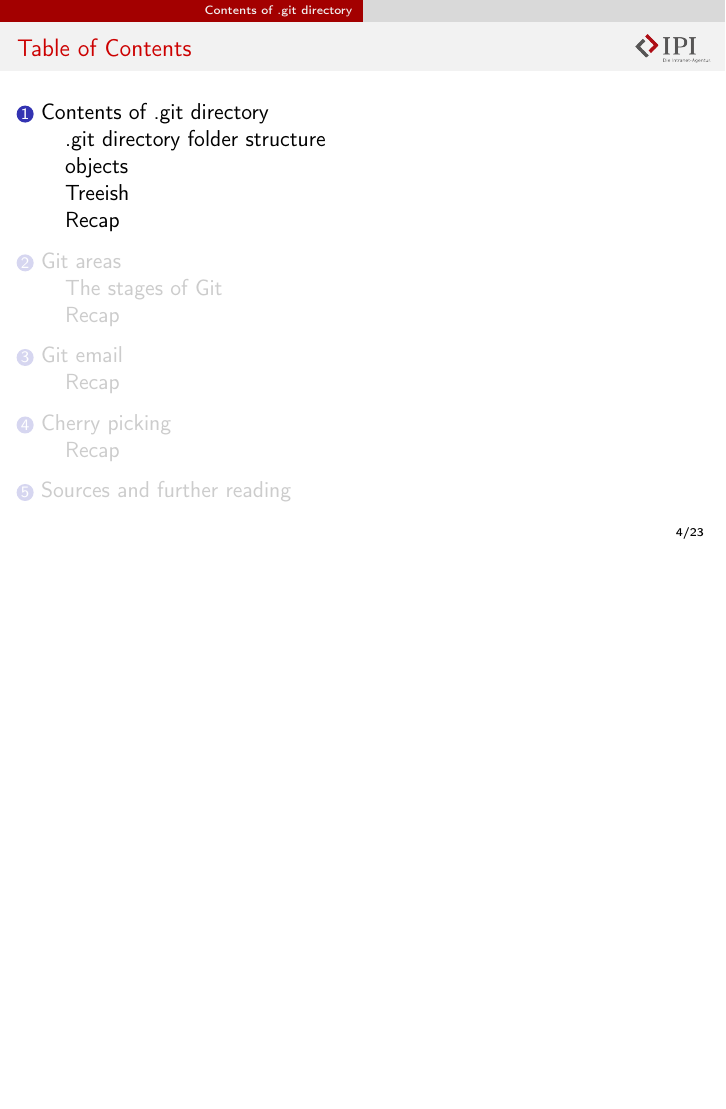
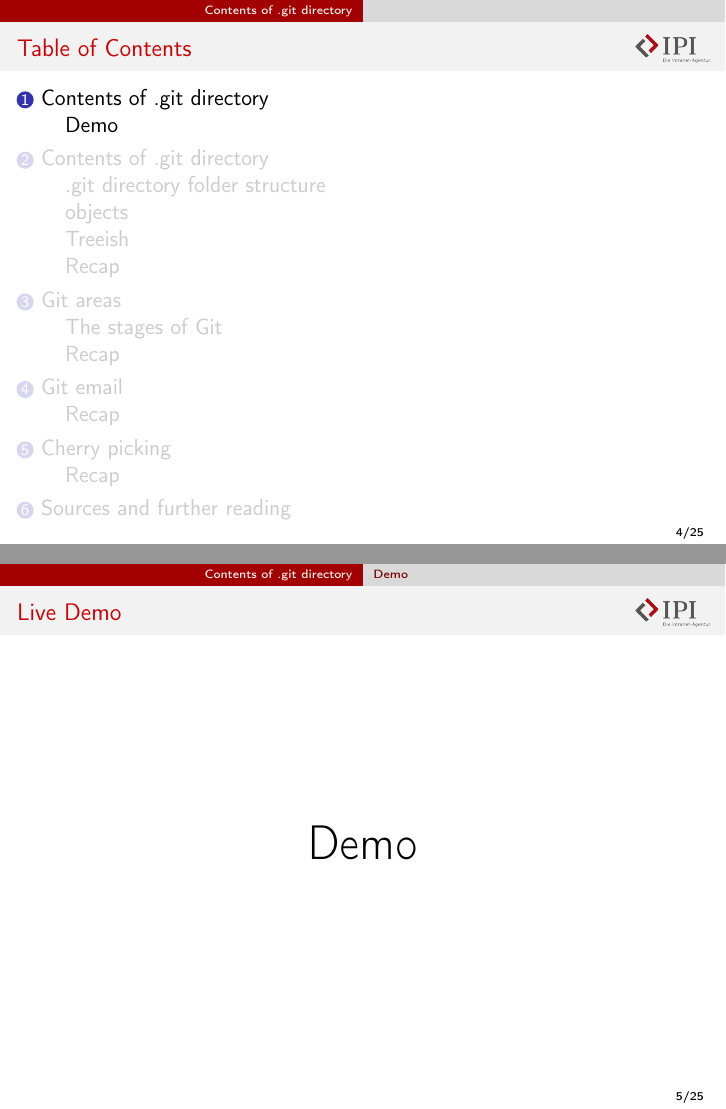
Before and after one commit to vScherb/GitInternals, LaTeX slides (slides43.tex, which reads slides/demo.tex): page 4 of 45 before the commit and pages 4 and 5 of 47 after it, the two joined at a grey line, the shorter picture padded with empty space. Compiled offline with pdfLaTeX.

Commit message:
Demo slide added

```diff
--- /dev/null
+++ b/slides/demo.tex
@@ -0,0 +1,7 @@
+\section{Contents of .git directory}
+\subsection{Demo}
+\begin{frame}[c]
+    \frametitle{Live Demo}
+    \centering
+    \Huge{Demo}
+\end{frame}
```
Also changed, not shown: main.tex (+2 -0 lines).
